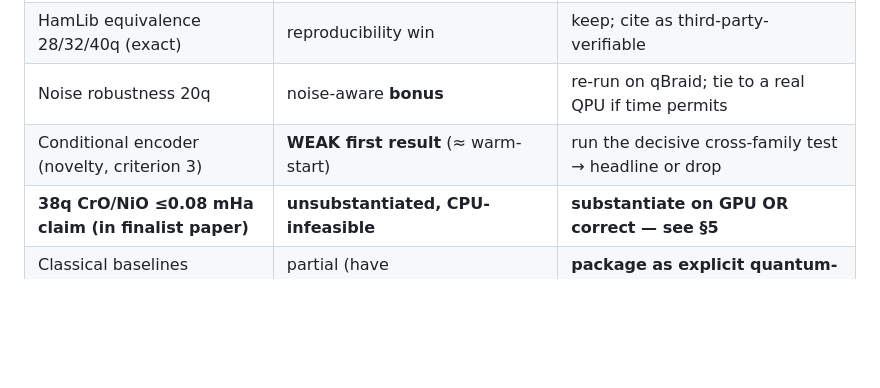
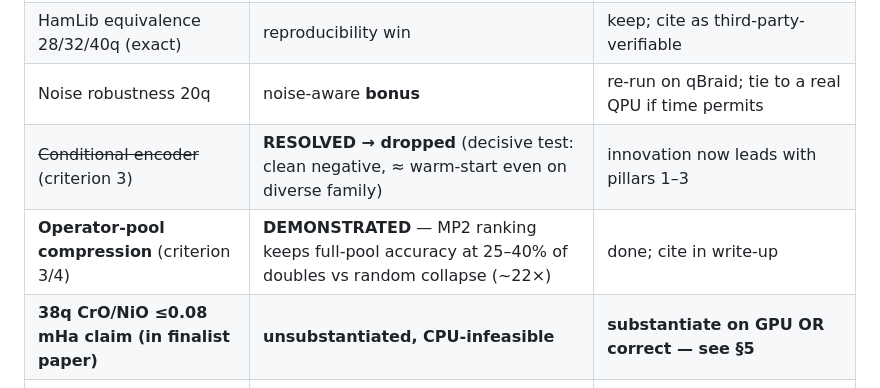
Before and after one commit to christianmetzl/potomac_advancedmaterials, a Markdown page: docs/phase3_plan_to_win.md, the part around the change. Rendered like a GitHub page; blank space fills up the shorter version.

```diff
--- a/docs/phase3_plan_to_win.md
+++ b/docs/phase3_plan_to_win.md
@@ -67,7 +67,8 @@ Christian / Juan / Fares. Every claim below traces to those documents or to our
 | CrO/NiO **20q** (0.038 / 0.197 mHa) reproducible | real open-shell multireference chemistry | run on qBraid; **classical baseline + wall-clock** |
 | HamLib equivalence 28/32/40q (exact) | reproducibility win | keep; cite as third-party-verifiable |
 | Noise robustness 20q | noise-aware **bonus** | re-run on qBraid; tie to a real QPU if time permits |
-| Conditional encoder (novelty, criterion 3) | **WEAK first result** (≈ warm-start) | run the decisive cross-family test → headline or drop |
+| ~~Conditional encoder~~ (criterion 3) | **RESOLVED → dropped** (decisive test: clean negative, ≈ warm-start even on diverse family) | innovation now leads with pillars 1–3 |
+| **Operator-pool compression** (criterion 3/4) | **DEMONSTRATED** — MP2 ranking keeps full-pool accuracy at 25–40% of doubles vs random collapse (~22×) | done; cite in write-up |
 | **38q CrO/NiO ≤0.08 mHa claim (in finalist paper)** | **unsubstantiated, CPU-infeasible** | **substantiate on GPU OR correct — see §5** |
 | Classical baselines presented as such | partial (have FCI/CCSD(T)/DMRG refs) | **package as explicit quantum-vs-classical + wall-clock** |
 | qBraid-runnable repo + README + Launch button | **does not exist yet** | build it (criteria 7 & 8) |
```
Also changed, not shown: docs/phase3_writeup_draft.md (+6 -2 lines).
